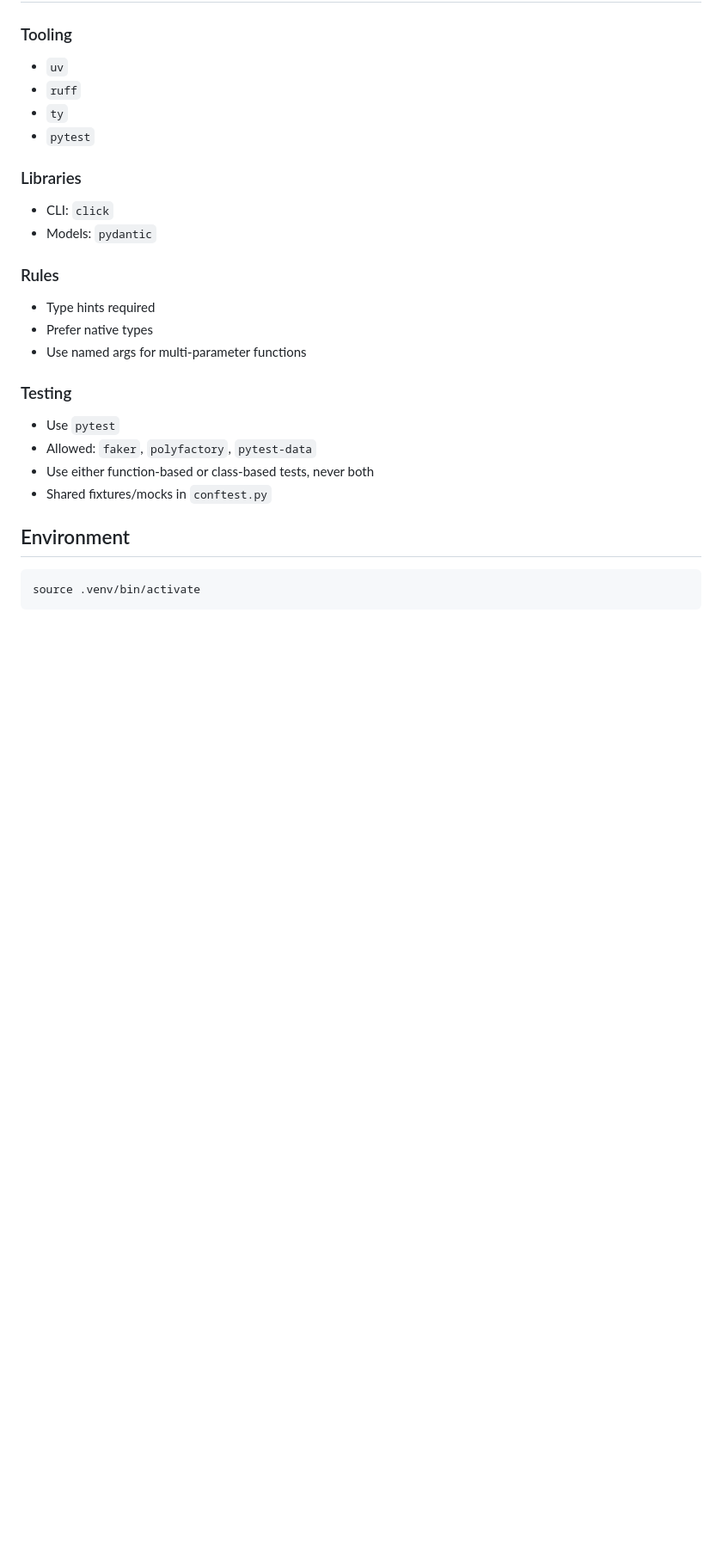
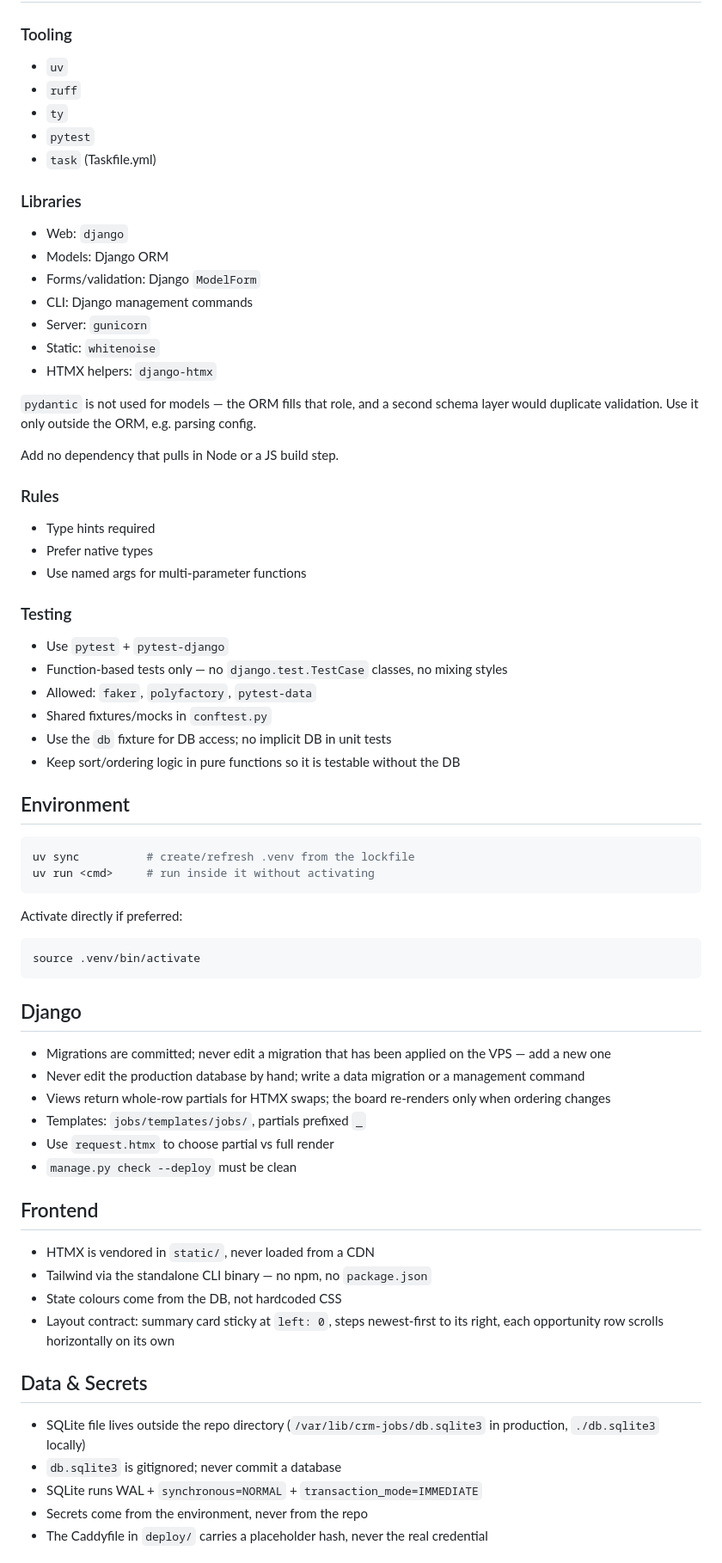
Before and after one commit to gotofritz/crm-jobs, a Markdown page: AGENTS.md, the part around one of its changes. Shown at 86% size. GitHub-like rendering; blank space fills up the shorter version.

Commit message:
docs: align AGENTS.md with Django stack
Replaces the click/pydantic library rules, which described a different
app, with the stack decided in docs/plans/001: Django ORM for models,
ModelForm for validation, management commands instead of click.

Adds the sections the stack needs and an agent would otherwise have to
infer: repo layout and serving chain, migration and template rules, the
no-npm/no-CDN frontend constraint, the sticky-summary layout contract,
where the SQLite file and secrets live, and what a deploy is allowed to
touch.

Environment updated for uv. Fixes a stray "Project Info" fragment on
the last line.

Co-Authored-By: Claude Opus 5 <noreply@anthropic.com>
Claude-Session: https://claude.ai/code/session_01CMYACHGSFGfSwzLudTCR8W

````diff
--- a/AGENTS.md
+++ b/AGENTS.md
@@ -100,11 +125,23 @@ If an open PR exists that covers the same area, commit directly to its branch in
 - `ruff`
 - `ty`
 - `pytest`
+- `task` (Taskfile.yml)
 
 ### Libraries
 
-- CLI: `click`
-- Models: `pydantic`
+- Web: `django`
+- Models: Django ORM
+- Forms/validation: Django `ModelForm`
+- CLI: Django management commands
+- Server: `gunicorn`
+- Static: `whitenoise`
+- HTMX helpers: `django-htmx`
+
+`pydantic` is not used for models — the ORM fills that role, and a
+second schema layer would duplicate validation. Use it only outside the
+ORM, e.g. parsing config.
+
+Add no dependency that pulls in Node or a JS build step.
 
 ### Rules
 
@@ -114,13 +151,55 @@ If an open PR exists that covers the same area, commit directly to its branch in
 
 ### Testing
 
-- Use `pytest`
+- Use `pytest` + `pytest-django`
+- Function-based tests only — no `django.test.TestCase` classes,
+  no mixing styles
 - Allowed: `faker`, `polyfactory`, `pytest-data`
-- Use either function-based or class-based tests, never both
 - Shared fixtures/mocks in `conftest.py`
+- Use the `db` fixture for DB access; no implicit DB in unit tests
+- Keep sort/ordering logic in pure functions so it is testable without
+  the DB
 
 ## Environment
 
 ```bash
+uv sync          # create/refresh .venv from the lockfile
+uv run <cmd>     # run inside it without activating
+```
+
+Activate directly if preferred:
+
+```bash
 source .venv/bin/activate
 ```
+
+## Django
+
+- Migrations are committed; never edit a migration that has been applied
+  on the VPS — add a new one
+- Never edit the production database by hand; write a data migration or
+  a management command
+- Views return whole-row partials for HTMX swaps; the board re-renders
+  only when ordering changes
+- Templates: `jobs/templates/jobs/`, partials prefixed `_`
+- Use `request.htmx` to choose partial vs full render
+- `manage.py check --deploy` must be clean
+
+## Frontend
+
+- HTMX is vendored in `static/`, never loaded from a CDN
+- Tailwind via the standalone CLI binary — no npm, no `package.json`
+- State colours come from the DB, not hardcoded CSS
+- Layout contract: summary card sticky at `left: 0`, steps newest-first
+  to its right, each opportunity row scrolls horizontally on its own
+
+## Data & Secrets
+
+- SQLite file lives outside the repo directory
+  (`/var/lib/crm-jobs/db.sqlite3` in production, `./db.sqlite3` locally)
+- `db.sqlite3` is gitignored; never commit a database
+- SQLite runs WAL + `synchronous=NORMAL` + `transaction_mode=IMMEDIATE`
+- Secrets come from the environment, never from the repo
+- The Caddyfile in `deploy/` carries a placeholder hash, never the real
+  credential
+
````
Also changed, not shown: other parts of AGENTS.md (+33 -1 lines).
